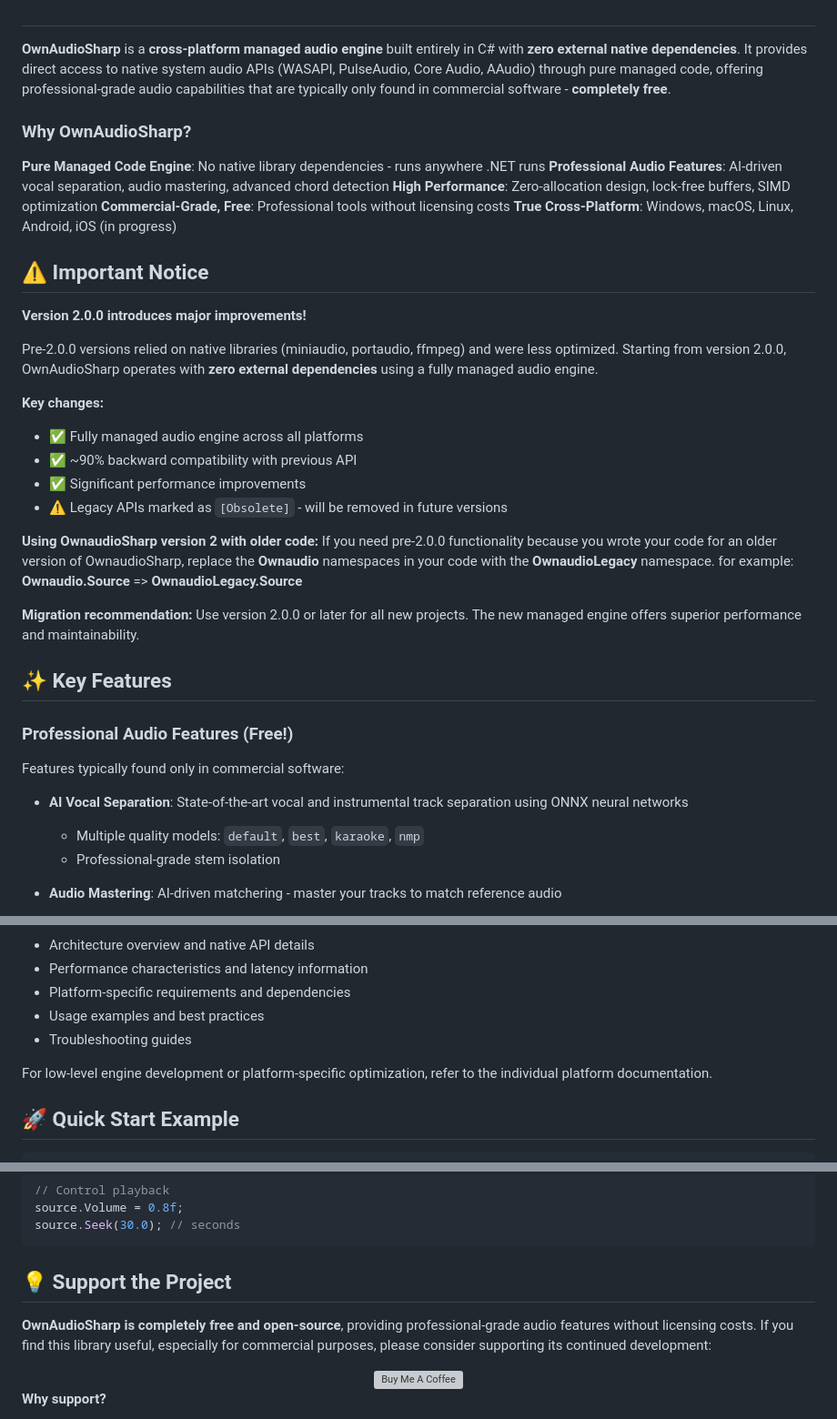
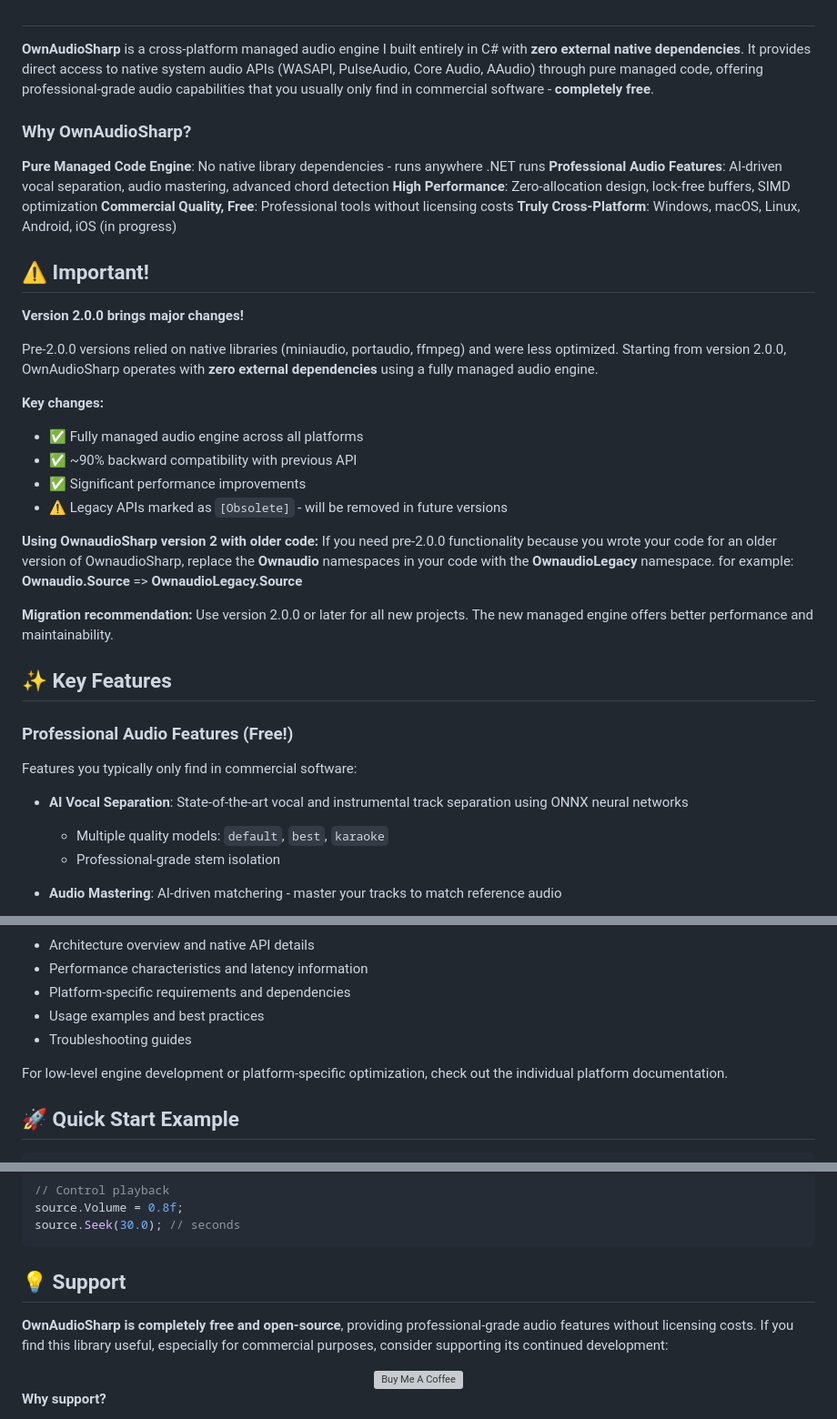
Before and after one commit to ModernMube/OwnAudioSharp, a Markdown page: README.md, 3 parts joined by grey strips. Shown: that part at 91% size. GitHub-like rendering; grey boxes are pictures that could not be loaded.

````diff
--- a/README.md
+++ b/README.md
@@ -12,19 +12,19 @@
 
 ##
 
-**OwnAudioSharp** is a **cross-platform managed audio engine** built entirely in C# with **zero external native dependencies**. It provides direct access to native system audio APIs (WASAPI, PulseAudio, Core Audio, AAudio) through pure managed code, offering professional-grade audio capabilities that are typically only found in commercial software - **completely free**.
+**OwnAudioSharp** is a cross-platform managed audio engine I built entirely in C# with **zero external native dependencies**. It provides direct access to native system audio APIs (WASAPI, PulseAudio, Core Audio, AAudio) through pure managed code, offering professional-grade audio capabilities that you usually only find in commercial software - **completely free**.
 
 ### Why OwnAudioSharp?
 
 **Pure Managed Code Engine**: No native library dependencies - runs anywhere .NET runs
 **Professional Audio Features**: AI-driven vocal separation, audio mastering, advanced chord detection
 **High Performance**: Zero-allocation design, lock-free buffers, SIMD optimization
-**Commercial-Grade, Free**: Professional tools without licensing costs
-**True Cross-Platform**: Windows, macOS, Linux, Android, iOS (in progress)
+**Commercial Quality, Free**: Professional tools without licensing costs
+**Truly Cross-Platform**: Windows, macOS, Linux, Android, iOS (in progress)
 
-## ⚠️ Important Notice
+## ⚠️ Important!
 
-**Version 2.0.0 introduces major improvements!**
+**Version 2.0.0 brings major changes!**
 
 Pre-2.0.0 versions relied on native libraries (miniaudio, portaudio, ffmpeg) and were less optimized. Starting from version 2.0.0, OwnAudioSharp operates with **zero external dependencies** using a fully managed audio engine.
 
@@ -38,16 +38,16 @@ Pre-2.0.0 versions relied on native libraries (miniaudio, portaudio, ffmpeg) and
 If you need pre-2.0.0 functionality because you wrote your code for an older version of OwnaudioSharp, replace the **Ownaudio** namespaces in your code with the **OwnaudioLegacy** namespace.
 for example: **Ownaudio.Source** => **OwnaudioLegacy.Source**
 
-**Migration recommendation:** Use version 2.0.0 or later for all new projects. The new managed engine offers superior performance and maintainability.
+**Migration recommendation:** Use version 2.0.0 or later for all new projects. The new managed engine offers better performance and maintainability.
 
 ## ✨ Key Features
 
 ### Professional Audio Features (Free!)
 
-Features typically found only in commercial software:
+Features you typically only find in commercial software:
 
 - **AI Vocal Separation**: State-of-the-art vocal and instrumental track separation using ONNX neural networks
-  - Multiple quality models: `default`, `best`, `karaoke`, `nmp`
+  - Multiple quality models: `default`, `best`, `karaoke`
   - Professional-grade stem isolation
 
 - **Audio Mastering**: AI-driven matchering - master your tracks to match reference audio
@@ -132,7 +132,7 @@ Each platform implementation includes:
 - Usage examples and best practices
 - Troubleshooting guides
 
-For low-level engine development or platform-specific optimization, refer to the individual platform documentation.
+For low-level engine development or platform-specific optimization, check out the individual platform documentation.
 
 ## 🚀 Quick Start Example
 
@@ -161,9 +161,9 @@ source.Volume = 0.8f;
 source.Seek(30.0); // seconds
 ```
 
-## 💡 Support the Project
+## 💡 Support
 
-**OwnAudioSharp is completely free and open-source**, providing professional-grade audio features without licensing costs. If you find this library useful, especially for commercial purposes, please consider supporting its continued development:
+**OwnAudioSharp is completely free and open-source**, providing professional-grade audio features without licensing costs. If you find this library useful, especially for commercial purposes, consider supporting its continued development:
 
 <div align="center">
   <a href="https://www.buymeacoffee.com/ModernMube" target="_blank">
````
